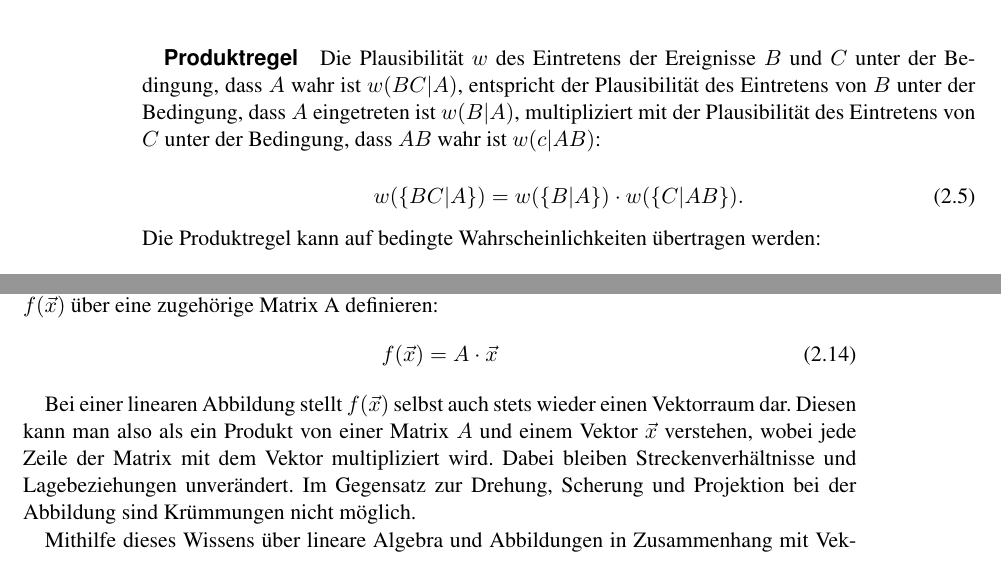
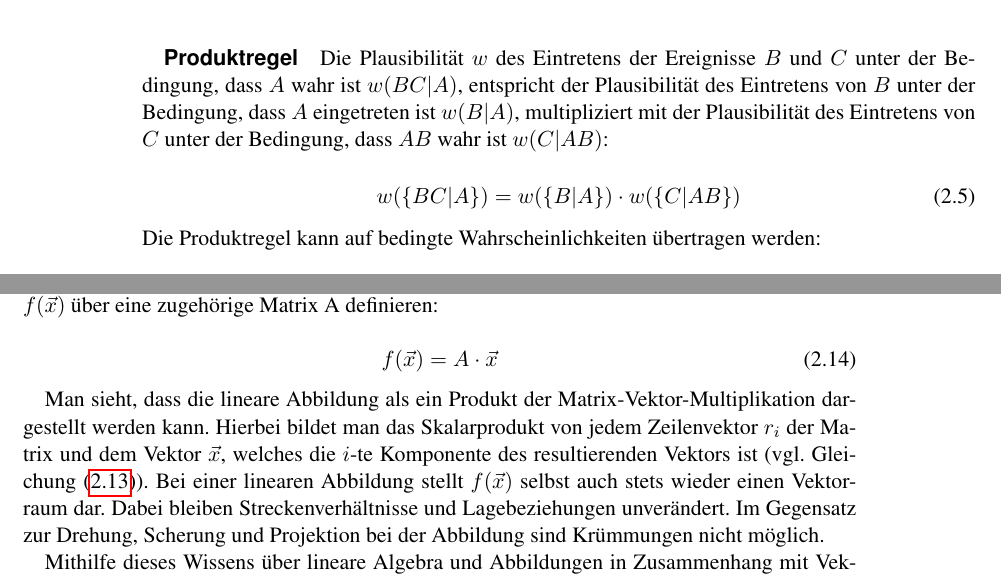
Before and after one commit to gameupyourlife/Die_Theorie_der_Information, a LaTeX document (main.tex): two parts of pages 4 and 7 of 20, joined at a grey line, cut so that both start at the same text. Compiled offline with pdfLaTeX.

Commit message:
doc: add matrix prod

```diff
--- a/main.tex
+++ b/main.tex
@@ -118,10 +118,10 @@ Aus den Axiomen ergeben sich die Produktregel und die Summenregel für Wahrschei
 
 Die Plausibilität $w$ des Eintretens der Ereignisse $B$ und $C$ unter der Bedingung, dass $A$ wahr ist $w(BC|A)$,
 entspricht der Plausibilität des Eintretens von $B$ unter der Bedingung, dass $A$ eingetreten ist $w(B|A)$,
-multipliziert mit der Plausibilität des Eintretens von $C$ unter der Bedingung, dass $AB$ wahr ist $w(c|AB)$:
+multipliziert mit der Plausibilität des Eintretens von $C$ unter der Bedingung, dass $AB$ wahr ist $w(C|AB)$:
 
 \begin {equation}
-w(\{BC|A\})=w(\{B|A\})\cdot w(\{C|AB\}) .
+w(\{BC|A\})=w(\{B|A\})\cdot w(\{C|AB\})
 \end{equation}
 
 \noindent Die Produktregel kann auf bedingte Wahrscheinlichkeiten übertragen werden:
@@ -199,4 +199,5 @@ Darüber hinaus bezeichnet die Menge der Vektoren, die auf den Nullvektor $\vec{
 
 \subsection{Darstellung linearer Abbildungen durch Matrizen}
 Lineare Abbildungen lassen sich auch über Matrizen darstellen. Dementsprechend gilt für eine lineare Abbildung in dem zweidimensionalen Vektorraum $K^2$, der über die Basisvektoren $\vec{u}$ und $\vec{v}$ dargestellt werden kann:
+
 \begin{equation}
@@ -206,11 +208,12 @@ Lineare Abbildungen lassen sich auch über Matrizen darstellen. Dementsprechend
 \end{equation}
 
 Die resultierende $2 \times 2$-Matrix beinhaltet entsprechend der Matrix-Spalten sowohl das Bild des ersten, als auch das des zweiten Basisvektors. Allgemein lassen sich lineare Abbildungen $f(\vec{x})$ über eine zugehörige Matrix A definieren:
+
 \begin{equation}
   f(\vec{x}) = A \cdot \vec{x}
 \end{equation}
 
-Bei einer linearen Abbildung stellt $f(\vec{x})$ selbst auch stets wieder einen Vektorraum dar. Diesen kann man also als ein Produkt von einer Matrix $A$ und einem Vektor $\vec{x}$ verstehen, wobei jede Zeile der Matrix mit dem Vektor multipliziert wird. Dabei bleiben Streckenverhältnisse und Lagebeziehungen unverändert. Im Gegensatz zur Drehung, Scherung und Projektion bei der Abbildung sind Krümmungen nicht möglich.
+Man sieht, dass die lineare Abbildung als ein Produkt der Matrix-Vektor-Multiplikation dargestellt werden kann. Hierbei bildet man das Skalarprodukt von jedem Zeilenvektor $r_i$ der Matrix und dem Vektor $\vec{x}$, welches die $i$-te Komponente des resultierenden Vektors ist (vgl. \cref{k4.2.linabb.matrix.eq}). Bei einer linearen Abbildung stellt $f(\vec{x})$ selbst auch stets wieder einen Vektorraum dar. Dabei bleiben Streckenverhältnisse und Lagebeziehungen unverändert. Im Gegensatz zur Drehung, Scherung und Projektion bei der Abbildung sind Krümmungen nicht möglich.
 
 Mithilfe dieses Wissens über lineare Algebra und Abbildungen in Zusammenhang mit Vektorräumen, lassen sich lineare Abbildungen nun als strukturerhaltende Abbildungen zwischen Vektorräumen auffassen.
 
```
Also changed, not shown: main.tex (13 more changed lines). Lines whose indentation alone changed are shown as unchanged.
